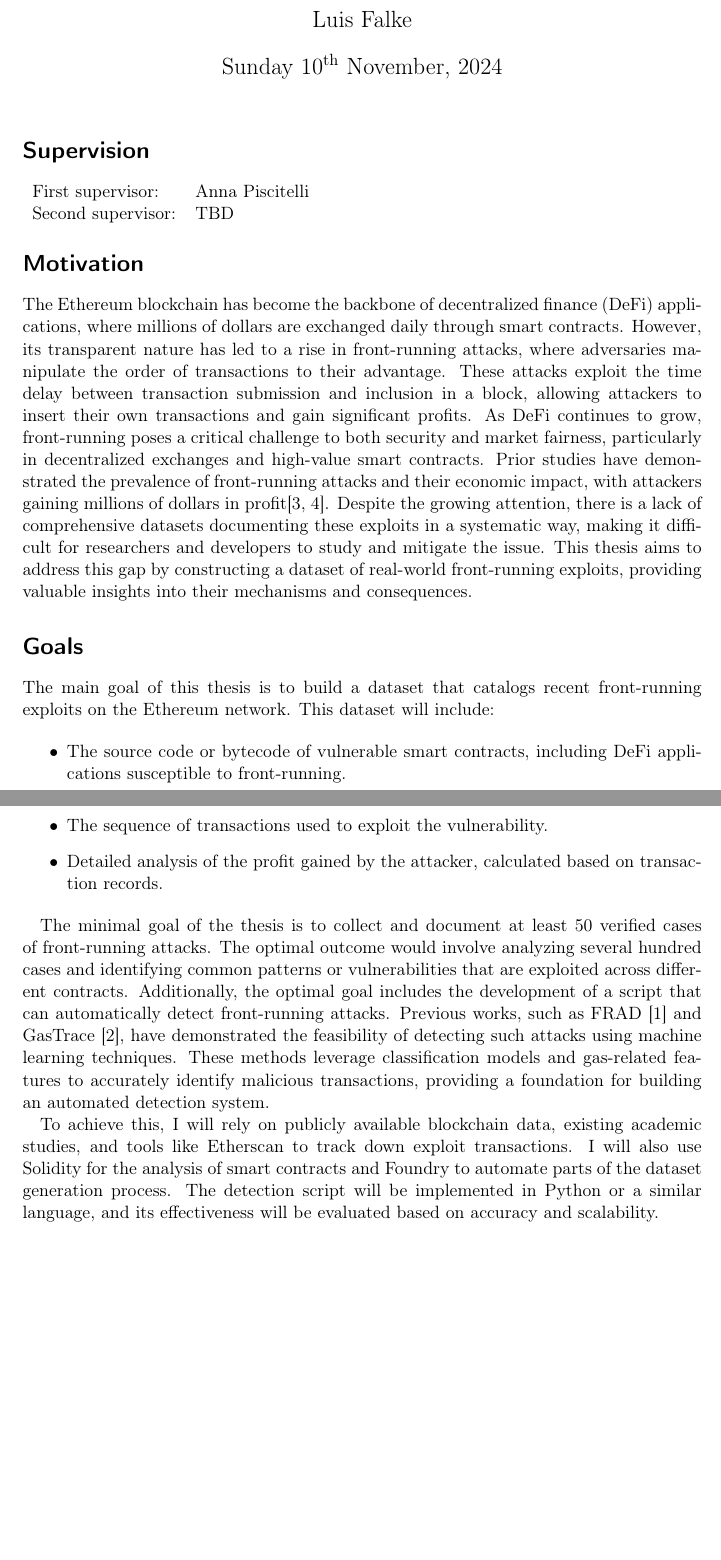
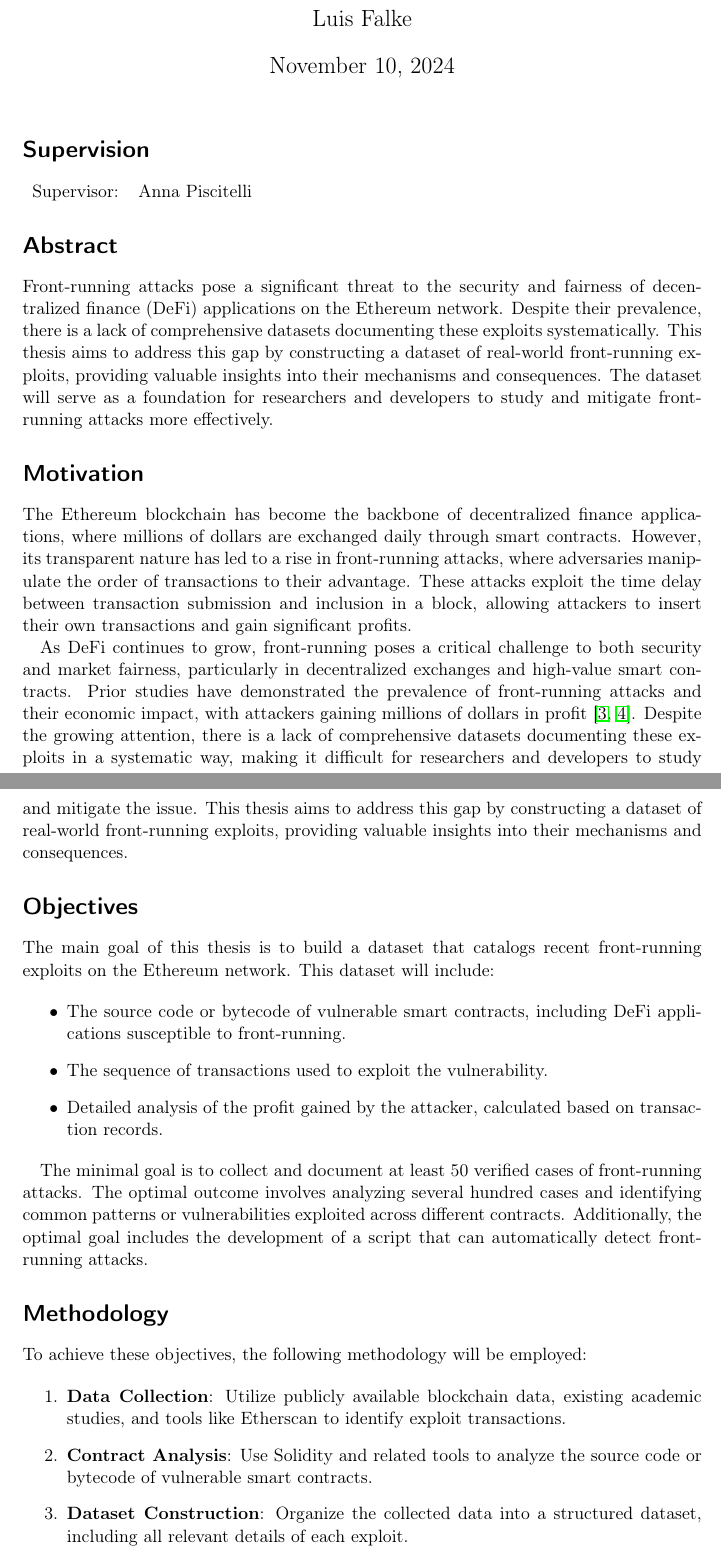
Before and after one commit to lxflk/frontrunning-ethereum, a LaTeX document (expose/src/expose.tex): two parts of pages 1 and 2 of 2 before the commit and two parts of pages 1 and 2 of 3 after it, joined at a grey line, cut so that both start at the same text, the shorter picture padded with empty space. Compiled offline with pdfLaTeX.

Commit message:
Finale expose

```diff
--- a/expose/src/expose.tex
+++ b/expose/src/expose.tex
@@ -1,15 +1,15 @@
-% Expose for Bachelor's Thesis
+% Exposé for Bachelor's Thesis
 
 \documentclass{scrartcl}
 
 \usepackage[utf8]{inputenc}
 \usepackage[T1]{fontenc}
-\usepackage[USenglish]{datetime}
-\usepackage[breaklinks,hyperindex,colorlinks,anchorcolor=black,citecolor=black,filecolor=black,linkcolor=black,menucolor=black,urlcolor=black]{hyperref}
+\usepackage[USenglish]{babel}
+\usepackage{hyperref}
+\usepackage{graphicx}
 \bibliographystyle{plain}
 
-\title{Exposé for Bachelor Thesis}
-\subtitle{Building a Dataset of Real-World Front-Running Exploits on the Ethereum Network}
+\title{Building a Dataset of Real-World Front-Running Exploits on the Ethereum Network}
 \author{Luis Falke}
 \date{\today}
 
@@ -28,25 +28,37 @@
 \section*{Supervision}
 
 \begin{tabular}{ll}
-	First supervisor:  & Anna Piscitelli \\
-	Second supervisor: & TBD             \\
+    Supervisor: & Anna Piscitelli \\
 \end{tabular}
+
+\section*{Abstract}
+
+Front-running attacks pose a significant threat to the security and fairness of decentralized finance (DeFi) applications on the Ethereum network. Despite their prevalence, there is a lack of comprehensive datasets documenting these exploits systematically. This thesis aims to address this gap by constructing a dataset of real-world front-running exploits, providing valuable insights into their mechanisms and consequences. The dataset will serve as a foundation for researchers and developers to study and mitigate front-running attacks more effectively.
 
 \section*{Motivation}
 
-The Ethereum blockchain has become the backbone of decentralized finance (DeFi) applications, where millions of dollars are exchanged daily through smart contracts. However, its transparent nature has led to a rise in front-running attacks, where adversaries manipulate the order of transactions to their advantage. These attacks exploit the time delay between transaction submission and inclusion in a block, allowing attackers to insert their own transactions and gain significant profits. As DeFi continues to grow, front-running poses a critical challenge to both security and market fairness, particularly in decentralized exchanges and high-value smart contracts. Prior studies have demonstrated the prevalence of front-running attacks and their economic impact, with attackers gaining millions of dollars in profit\cite{Perez21,Torres21}. Despite the growing attention, there is a lack of comprehensive datasets documenting these exploits in a systematic way, making it difficult for researchers and developers to study and mitigate the issue. This thesis aims to address this gap by constructing a dataset of real-world front-running exploits, providing valuable insights into their mechanisms and consequences.
+The Ethereum blockchain has become the backbone of decentralized finance applications, where millions of dollars are exchanged daily through smart contracts. However, its transparent nature has led to a rise in front-running attacks, where adversaries manipulate the order of transactions to their advantage. These attacks exploit the time delay between transaction submission and inclusion in a block, allowing attackers to insert their own transactions and gain significant profits.
 
-\section*{Goals}
+As DeFi continues to grow, front-running poses a critical challenge to both security and market fairness, particularly in decentralized exchanges and high-value smart contracts. Prior studies have demonstrated the prevalence of front-running attacks and their economic impact, with attackers gaining millions of dollars in profit~\cite{Perez21,Torres21}. Despite the growing attention, there is a lack of comprehensive datasets documenting these exploits in a systematic way, making it difficult for researchers and developers to study and mitigate the issue. This thesis aims to address this gap by constructing a dataset of real-world front-running exploits, providing valuable insights into their mechanisms and consequences.
+
+\section*{Objectives}
 
 The main goal of this thesis is to build a dataset that catalogs recent front-running exploits on the Ethereum network. This dataset will include:
 
 \begin{itemize}
-	\item The source code or bytecode of vulnerable smart contracts, including DeFi applications susceptible to front-running.
-	\item The sequence of transactions used to exploit the vulnerability.
-	\item Detailed analysis of the profit gained by the attacker, calculated based on transaction records.
+    \item The source code or bytecode of vulnerable smart contracts, including DeFi applications susceptible to front-running.
+    \item The sequence of transactions used to exploit the vulnerability.
+    \item Detailed analysis of the profit gained by the attacker, calculated based on transaction records.
 \end{itemize}
 
-The minimal goal of the thesis is to collect and document at least 50 verified cases of front-running attacks. The optimal outcome would involve analyzing several hundred cases and identifying common patterns or vulnerabilities that are exploited across different contracts. Additionally, the optimal goal includes the development of a script that can automatically detect front-running attacks. Previous works, such as FRAD~\cite{FRAD24} and GasTrace~\cite{GasTrace26}, have demonstrated the feasibility of detecting such attacks using machine learning techniques. These methods leverage classification models and gas-related features to accurately identify malicious transactions, providing a foundation for building an automated detection system.
+The minimal goal is to collect and document at least 50 verified cases of front-running attacks. The optimal outcome involves analyzing several hundred cases and identifying common patterns or vulnerabilities exploited across different contracts. Additionally, the optimal goal includes the development of a script that can automatically detect front-running attacks.
 
-To achieve this, I will rely on publicly available blockchain data, existing academic studies, and tools like Etherscan to track down exploit transactions. I will also use Solidity for the analysis of smart contracts and Foundry to automate parts of the dataset generation process. The detection script will be implemented in Python or a similar language, and its effectiveness will be evaluated based on accuracy and scalability.
+\section*{Methodology}
 
+To achieve these objectives, the following methodology will be employed:
+
+\begin{enumerate}
+    \item \textbf{Data Collection}: Utilize publicly available blockchain data, existing academic studies, and tools like Etherscan to identify exploit transactions.
+    \item \textbf{Contract Analysis}: Use Solidity and related tools to analyze the source code or bytecode of vulnerable smart contracts.
+    \item \textbf{Dataset Construction}: Organize the collected data into a structured dataset, including all relevant details of each exploit.
+    \item \textbf{Pattern Identification}: Analyze the dataset to identify common patterns and vulnerabilities in front-running attacks.
```
Also changed, not shown: expose/src/expose.tex (16 more changed lines).
